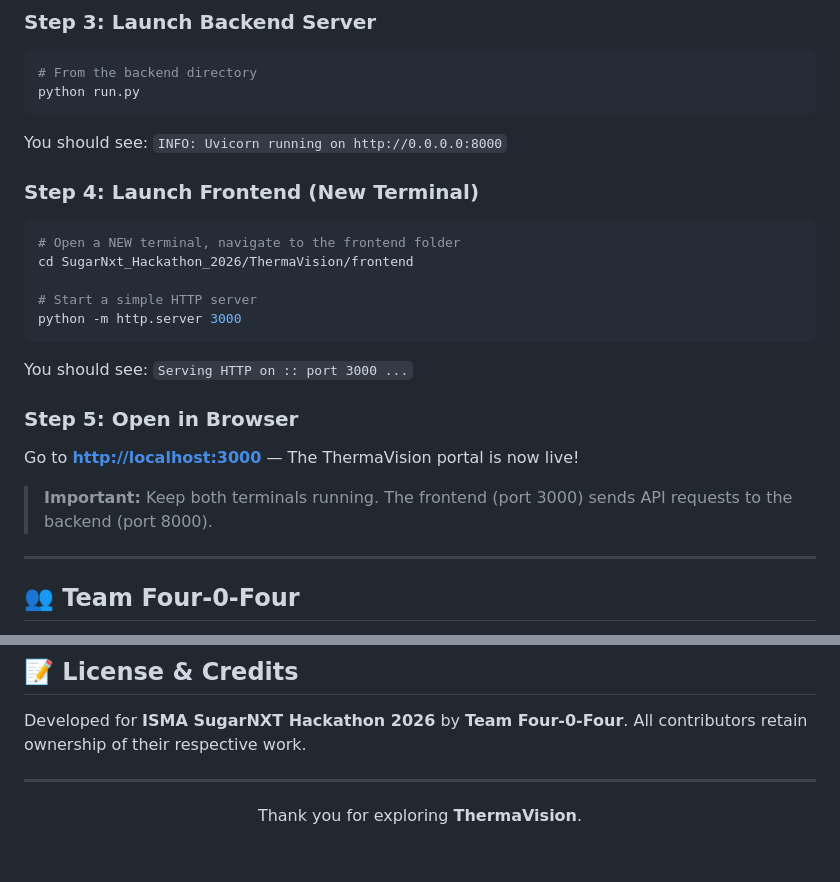
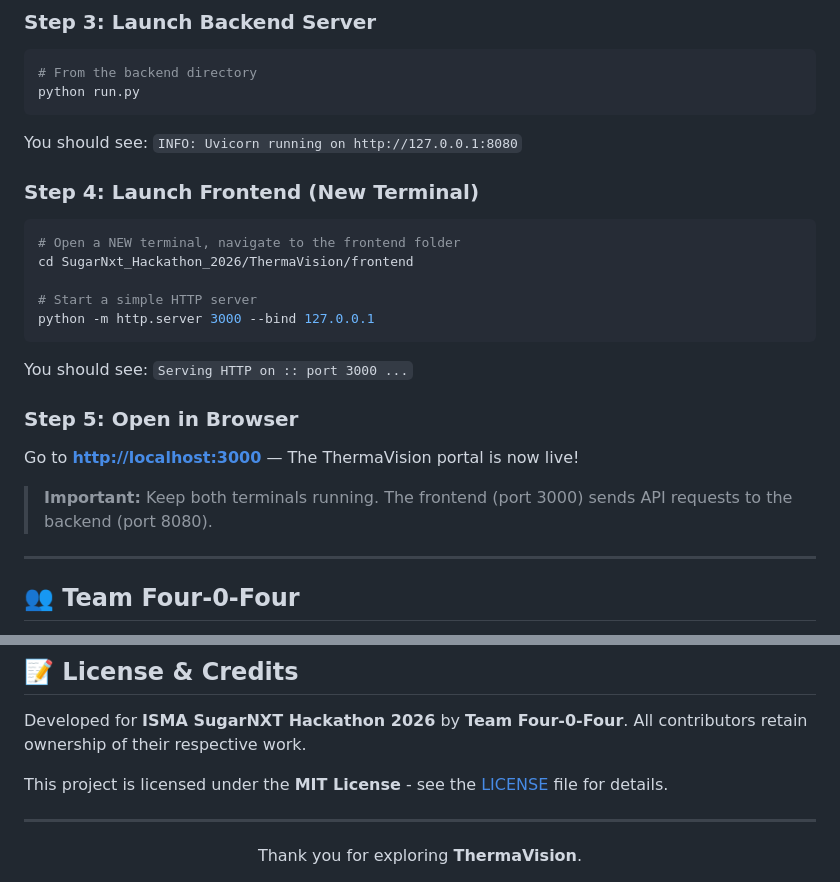
Before and after one commit to KGFCH2/SugarNxt-Hackathon-2026, a Markdown page: README.md, 2 parts joined by grey strips. Rendered like a GitHub page; blank space fills up the shorter version.

````diff
--- a/README.md
+++ b/README.md
@@ -139,7 +139,7 @@ pip install -r requirements.txt
 python run.py
 ```
 
-You should see: `INFO: Uvicorn running on http://0.0.0.0:8000`
+You should see: `INFO: Uvicorn running on http://127.0.0.1:8080`
 
 ### Step 4: Launch Frontend (New Terminal)
 
@@ -148,7 +148,7 @@ You should see: `INFO: Uvicorn running on http://0.0.0.0:8000`
 cd SugarNxt_Hackathon_2026/ThermaVision/frontend
 
 # Start a simple HTTP server
-python -m http.server 3000
+python -m http.server 3000 --bind 127.0.0.1
 ```
 
 You should see: `Serving HTTP on :: port 3000 ...`
@@ -157,7 +157,7 @@ You should see: `Serving HTTP on :: port 3000 ...`
 
 Go to **<http://localhost:3000>** — The ThermaVision portal is now live!
 
-> **Important:** Keep both terminals running. The frontend (port 3000) sends API requests to the backend (port 8000).
+> **Important:** Keep both terminals running. The frontend (port 3000) sends API requests to the backend (port 8080).
 
 ---
 
@@ -214,6 +214,8 @@ ThermaVision/
 Developed for **ISMA SugarNXT Hackathon 2026** by **Team Four-0-Four**.
 All contributors retain ownership of their respective work.
 
+This project is licensed under the **MIT License** - see the [LICENSE](./LICENSE) file for details.
+
 ---
 <div align="center">
 Thank you for exploring <b>ThermaVision</b>.
````
